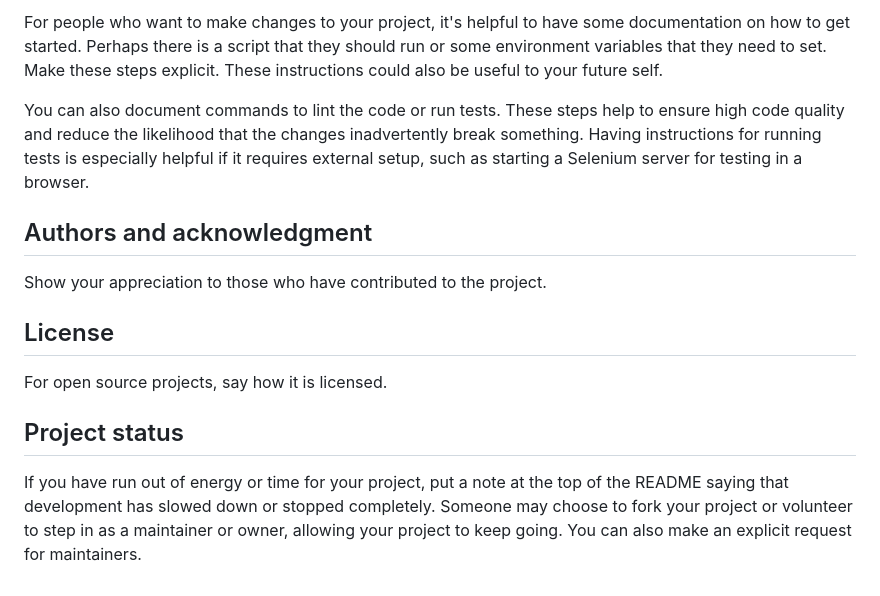
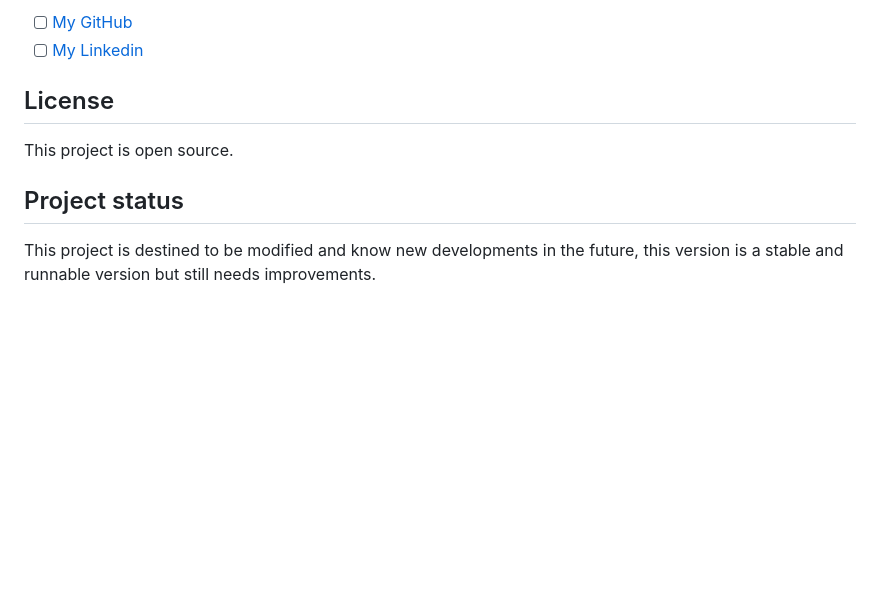
Before and after one commit to Hubrec/projet-mazzy, a Markdown page: README.md, the part around the change printed below. Drawn GitHub-style; blank space fills up the shorter version.

```diff
--- a/README.md
+++ b/README.md
@@ -80,13 +41,11 @@ State if you are open to contributions and what your requirements are for accept
 
-For people who want to make changes to your project, it's helpful to have some documentation on how to get started. Perhaps there is a script that they should run or some environment variables that they need to set. Make these steps explicit. These instructions could also be useful to your future self.
-
-You can also document commands to lint the code or run tests. These steps help to ensure high code quality and reduce the likelihood that the changes inadvertently break something. Having instructions for running tests is especially helpful if it requires external setup, such as starting a Selenium server for testing in a browser.
-
-## Authors and acknowledgment
-Show your appreciation to those who have contributed to the project.
+- [ ] [My GitHub](https://github.com/Hubrec)
+- [ ] [My Linkedin](https://www.linkedin.com/in/mathis-guerin-43b228222/)
 
 ## License
-For open source projects, say how it is licensed.
+
+This project is open source.
 
 ## Project status
-If you have run out of energy or time for your project, put a note at the top of the README saying that development has slowed down or stopped completely. Someone may choose to fork your project or volunteer to step in as a maintainer or owner, allowing your project to keep going. You can also make an explicit request for maintainers.
+
+This project is destined to be modified and know new developments in the future, this version is a stable and runnable version but still needs improvements.
```
Also changed, not shown: other parts of README.md (+23 -62 lines), ressources/visuel1.png (added), ressources/visuel2.png (added), ressources/visuel3.png (added).
